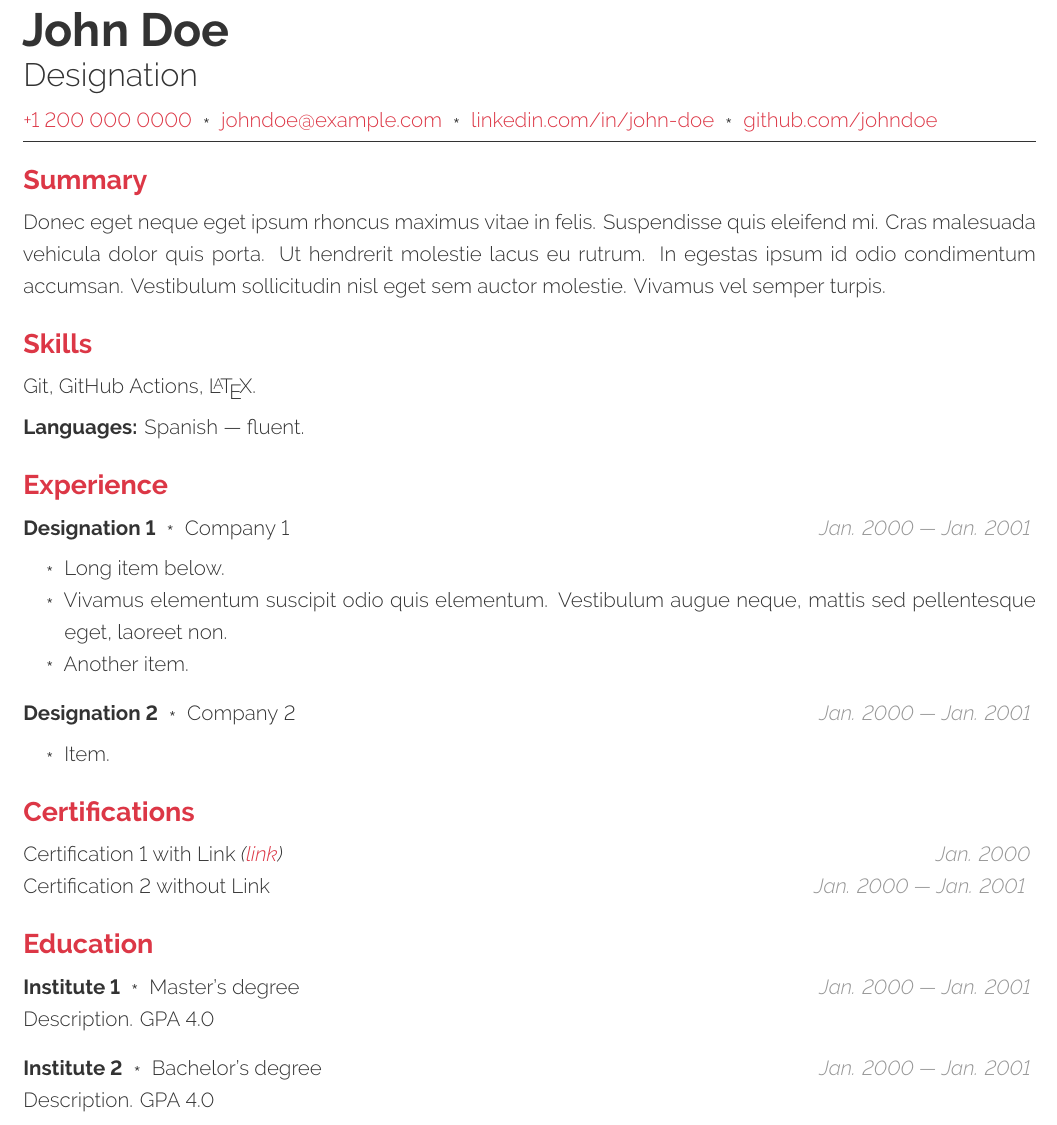
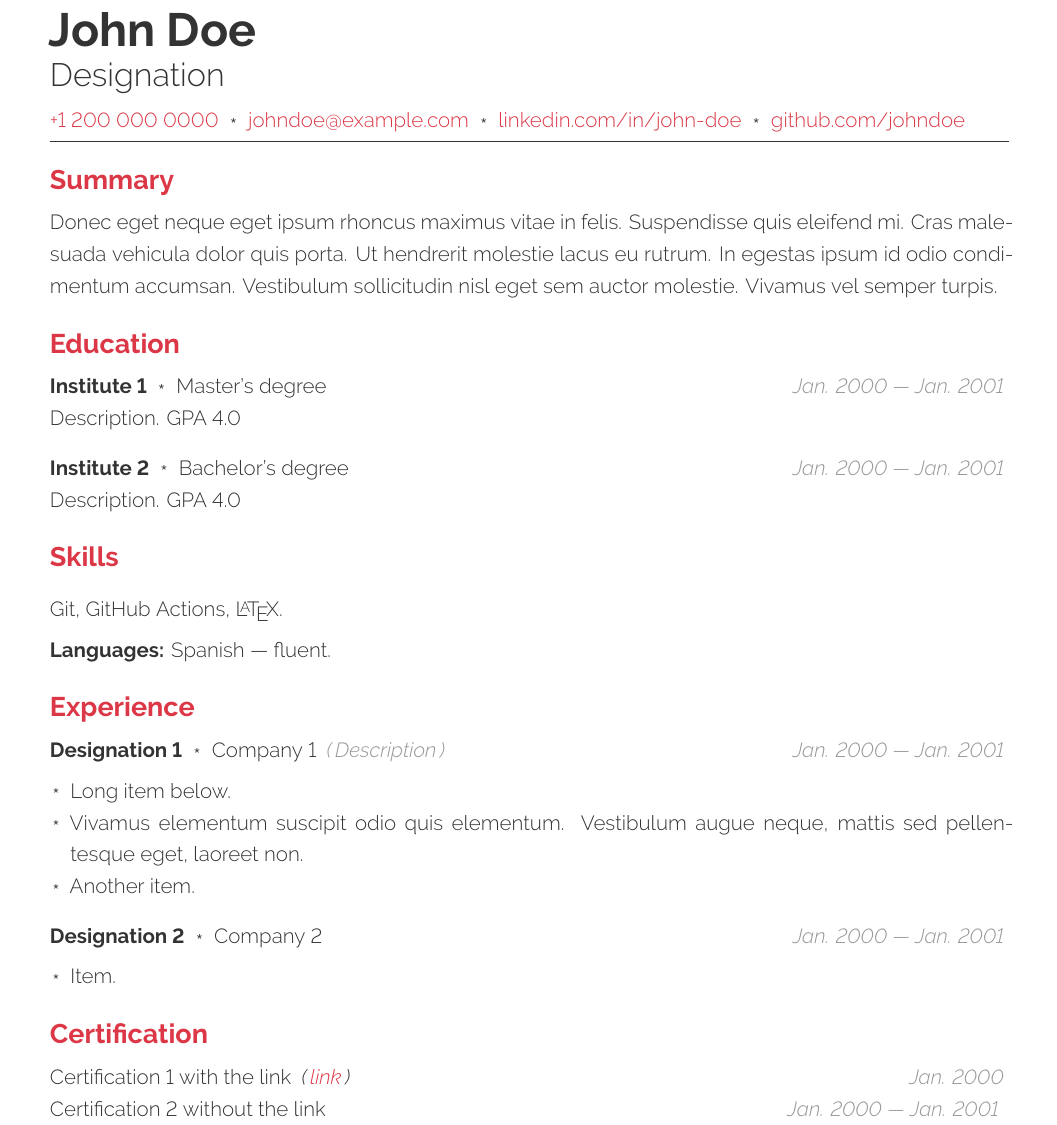
Before and after one commit to korikhin/Resume, a LaTeX document (src/main.tex, which reads src/sections/cert.tex, src/sections/certs.tex, src/sections/education.tex): part of the page, cut so that both start at the same text. Compiled offline with XeLaTeX.

Commit message:
feat(commands): Added optional description/url parameter
refactor: Pulled out common constants into a separate file.
chore: Made general structure a bit more consice. Added more comments.

```diff
--- a/src/main.tex
+++ b/src/main.tex
@@ -2,10 +2,13 @@
 
 \usepackage{import}
 
+% Common constants
+\import{./settings/}{const.tex}
+
 % Layout
 \import{./settings/}{layout.tex}
 
-% Text and Font
+% Text and font
 \import{./settings/}{text.tex}
 
 % Colors
@@ -27,16 +30,16 @@
 	% Summary
 	\import{./sections/}{summary.tex}
 
+	% Education
+	\import{./sections/}{education.tex}
+
 	% Skills
 	\import{./sections/}{skills.tex}
 
 	% Experience
 	\import{./sections/}{experience.tex}
 
-	% Certifications
-	\import{./sections/}{certs.tex}
-
-	% Education
-	\import{./sections/}{education.tex}
+	% Certification
+	\import{./sections/}{cert.tex}
 
 \end{document}
--- /dev/null
+++ b/src/sections/cert.tex
@@ -0,0 +1,10 @@
+\section{Certification}
+
+\cert%
+    [https://example.com/]
+    {Certification 1 with the link}
+    {Jan. 2000}
+
+\cert%
+    {Certification 2 without the link}
+    {Jan. 2000 --- Jan. 2001}
--- a/src/sections/certs.tex
+++ /dev/null
@@ -1,4 +0,0 @@
-\section{Certifications}
-
-\par \cert{Certification 1 with Link}{https://example.com/}{Jan. 2000}
-\par \cert{Certification 2 without Link}{}{Jan. 2000 --- Jan. 2001}
--- a/src/sections/education.tex
+++ b/src/sections/education.tex
@@ -2,11 +2,20 @@
 
 \begin{itemize}
 	\item {
-		\experience{Institute 1}{Master's degree}{Jan. 2000 --- Jan. 2001}
+		\experience%
+			{Institute 1}
+			{Master's degree}
+			{Jan. 2000 --- Jan. 2001}
+
 		\par Description. GPA 4.0
 	}
+
 	\item {
-		\experience{Institute 2}{Bachelor's degree}{Jan. 2000 --- Jan. 2001}
+		\experience%
+			{Institute 2}
+			{Bachelor's degree}
+			{Jan. 2000 --- Jan. 2001}
+
 		\par Description. GPA 4.0
 	}
 \end{itemize}
--- a/src/sections/experience.tex
+++ b/src/sections/experience.tex
@@ -2,7 +2,11 @@
 
 \begin{itemize}
 	\item {
-		\experience{Designation 1}{Company 1}{Jan. 2000 --- Jan. 2001}
+		\experience%
+			[Description]
+			{Designation 1}
+			{Company 1}
+			{Jan. 2000 --- Jan. 2001}
 
 		\begin{itemize}
 			\item Long item below.
@@ -10,8 +14,12 @@
 			\item Another item.
 		\end{itemize}
 	}
+
 	\item {
-		\experience{Designation 2}{Company 2}{Jan. 2000 --- Jan. 2001}
+		\experience%
+			{Designation 2}
+			{Company 2}
+			{Jan. 2000 --- Jan. 2001}
 
 		\begin{itemize}
 			\item Item.
--- a/src/sections/header.tex
+++ b/src/sections/header.tex
@@ -5,20 +5,19 @@
 \par {\Huge\bfseries John Doe}
 \par {\LARGE Designation}
 
-}
+% Contacts
+% NOTE: Keep the following format
+%   [Contact]%
+%   \asterisksep
 
-{
-
-\vspace{\vspaceDefault}
-
-% Centering is optional.
-% With centering, the text looks better if it spans almost the entire line
-%\centering
-
-\href{tel:+12000000000}{+1 200 000 0000}\asterisksep
-\href{mailto:johndoe@example.com}{johndoe@example.com}\asterisksep
-\href{https://linkedin.com/in/john-doe}{linkedin.com/in/john-doe}\asterisksep
-\href{https://github.com/johndoe}{github.com/johndoe}
+\par%
+\href{tel:+12000000000}{+1 200 000 0000}%
+\asterisksep
+\href{mailto:johndoe@example.com}{johndoe@example.com}%
+\asterisksep
+\href{https://linkedin.com/in/john-doe}{linkedin.com/in/john-doe}%
+\asterisksep
+\href{https://github.com/johndoe}{github.com/johndoe}%
 
 }
 
--- /dev/null
+++ b/src/settings/const.tex
@@ -0,0 +1,10 @@
+% Common constants
+
+\newlength{\vspaceDefault}
+\setlength{\vspaceDefault}{1ex plus .2ex}
+
+\newlength{\hspaceDefault}
+\setlength{\hspaceDefault}{.5em plus .2em minus .2em}
+
+\newlength{\parindentDefault}
+\setlength{\parindentDefault}{1em plus .2em}
--- a/src/settings/layout.tex
+++ b/src/settings/layout.tex
@@ -1,9 +1,9 @@
 \usepackage{geometry}
 \geometry{
     top=10mm,
-    bottom=10mm,
-    left=10mm,
-    right=10mm,
+    bottom=15mm,
+    left=15mm,
+    right=15mm,
 }
 
 \usepackage{emptypage}
```
Also changed, not shown: src/sections/skills.tex (+4 -9 lines), src/settings/commands.tex (+53 -15 lines), src/settings/text.tex (+1 -11 lines).
